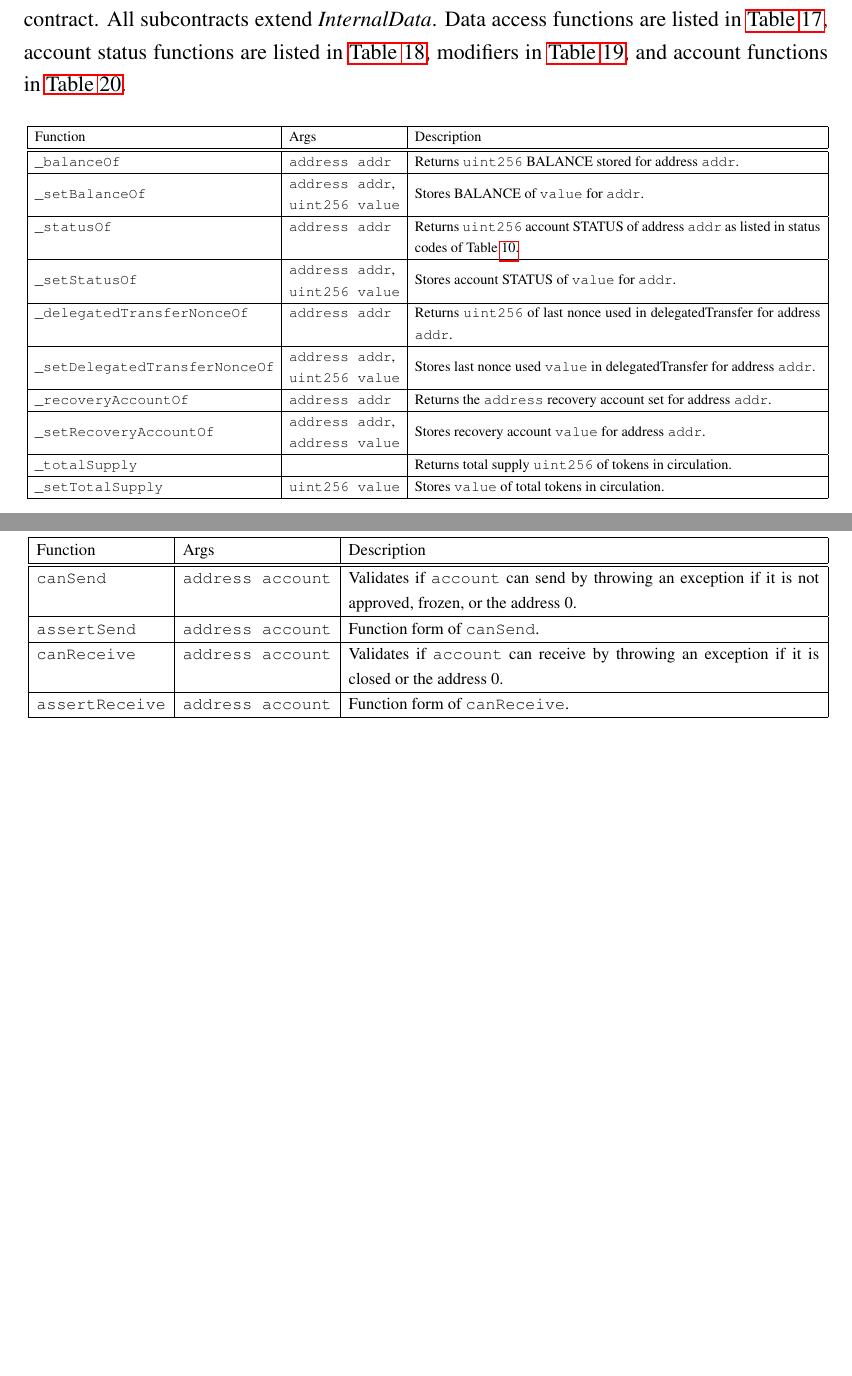
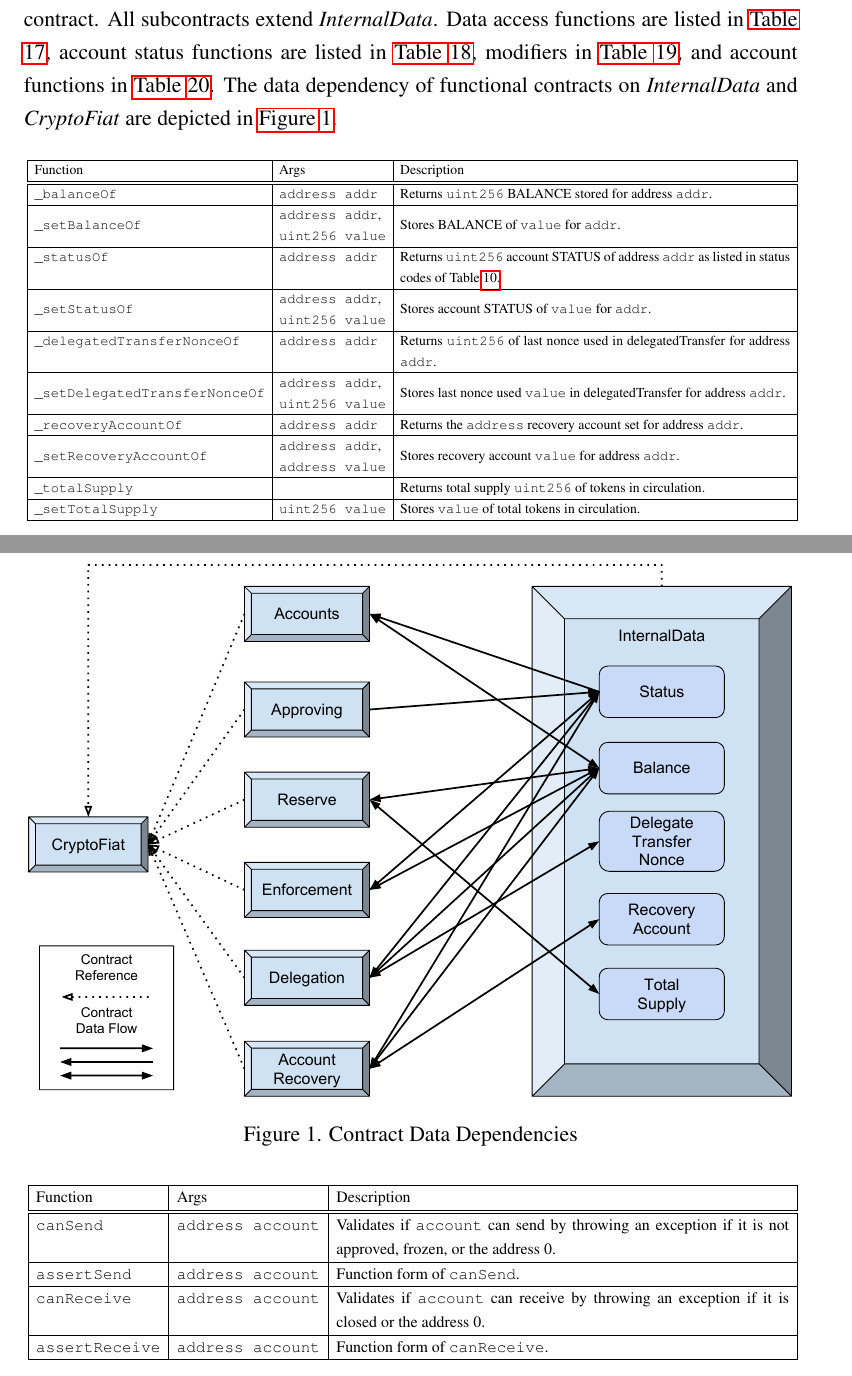
Before and after one commit to craastad/euro2-masters-thesis, a LaTeX thesis (thesis.tex): two parts of pages 34 and 35 of 93 before the commit and two parts of pages 32 and 33 of 88 after it, joined at a grey line, cut so that both start at the same text, the shorter picture padded with empty space. Compiled offline with pdfLaTeX.

Commit message:
added A4 configuration, line spacing like word, and diagram of contract data

```diff
--- a/thesis.tex
+++ b/thesis.tex
@@ -7,7 +7,7 @@
 %
 %  Translated to English 2017/03/10 by Chris Raastad
 %
-\documentclass[12pt]{article} %Document class definition and text size settings
+\documentclass[a4paper,12pt]{article} %Document class definition and text size settings
 %
 %Packages can be explored in more details: https://www.ctan.org/pkg/PACKAGE_NAME?lang=en
 %
@@ -58,10 +58,11 @@
 \setlength{\parindent}{0cm} %Set paragraph indentation to zero %consider removing this...
 
 \usepackage{setspace} %Allows setting spacing between lines
-\onehalfspacing %Set spacing to 1.5x
+% \onehalfspacing %Set spacing to 1.5x LaTeX
+\linespread{1.25} %Set spacing to 1.5x like MS word
 
 \usepackage{parskip}
-%\setlength{\parskip}{1.5\baselineskip}
+%\setlength{\parskip}{1.5\baselineskip} % default for parskip
 %\hangindent=0.7cm
 
 \hyphenation{põhi-tekstis üliõpilas-kood lehe-küljed joonda-takse} %Correcting incorrect hyphenation (?)
@@ -1000,7 +1001,7 @@ The \textit{Data} contract provides the main data access layer for all subcontra
 
 \paragraph{InternalData Contract}
 
-\textit{InternalData} is the main contract for accessing data storage used by all subcontracts. All functions here are marked \code{internal}, meaning they can only be accessed from within a contract. All subcontracts extend \textit{InternalData}. Data access functions are listed in \hypertableref{tab:internalDataAccessFunctions}, account status functions are listed in \hypertableref{tab:internalDataAccountStatusFunctions}, modifiers in \hypertableref{tab:internalDataModifiers}, and account functions in \hypertableref{tab:internalDataAccountFunctions}.
+\textit{InternalData} is the main contract for accessing data storage used by all subcontracts. All functions here are marked \code{internal}, meaning they can only be accessed from within a contract. All subcontracts extend \textit{InternalData}. Data access functions are listed in \hypertableref{tab:internalDataAccessFunctions}, account status functions are listed in \hypertableref{tab:internalDataAccountStatusFunctions}, modifiers in \hypertableref{tab:internalDataModifiers}, and account functions in \hypertableref{tab:internalDataAccountFunctions}. The data dependency of functional contracts on \textit{InternalData} and \textit{CryptoFiat} are depicted in \hyperfigureref{fig:contractData}.
 
 \begin{center}
 \resizebox{\textwidth}{!}{
@@ -1049,6 +1050,13 @@ The \textit{Data} contract provides the main data access layer for all subcontra
 \end{center}
 \captionof{table}{InternalData account status functions}
 \label{tab:internalDataAccountStatusFunctions}
+
+\begin{figure}[ht]
+    \centering
+    \includegraphics[width=\textwidth]{contract-data}
+    \caption{Contract Data Dependencies}
+    \label{fig:contractData}
+\end{figure}
 
 \begin{center}
 \resizebox{\textwidth}{!}{
```
Also changed, not shown: images/contract-data.pdf (added).
